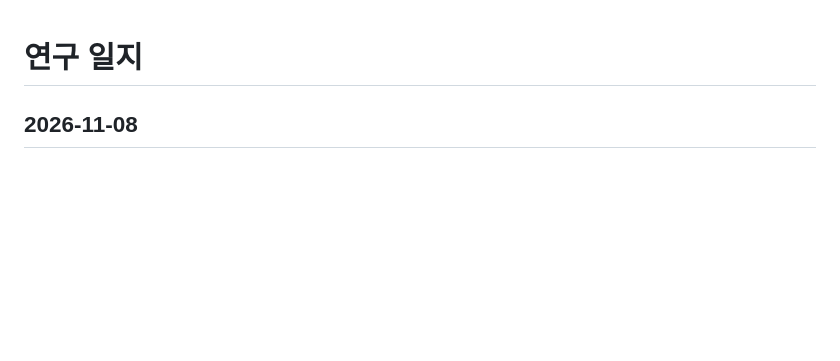
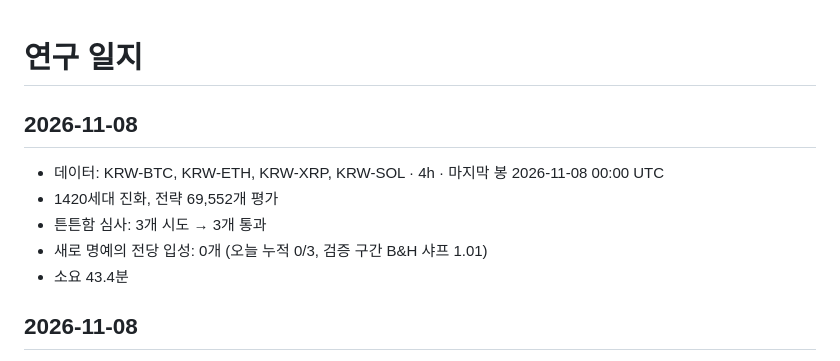
Before and after one commit to koreacoinlee/coin-research-bot, a Markdown page: results/journal.md, the part around the change. Rendered like a GitHub page; blank space fills up the shorter version.

```diff
--- a/results/journal.md
+++ b/results/journal.md
@@ -1,4 +1,11 @@
 # 연구 일지
+
+## 2026-11-08
+- 데이터: KRW-BTC, KRW-ETH, KRW-XRP, KRW-SOL · 4h · 마지막 봉 2026-11-08 00:00 UTC
+- 1420세대 진화, 전략 69,552개 평가
+- 튼튼함 심사: 3개 시도 → 3개 통과
+- 새로 명예의 전당 입성: 0개 (오늘 누적 0/3, 검증 구간 B&H 샤프 1.01)
+- 소요 43.4분
 
 ## 2026-11-08
 - 데이터: KRW-BTC, KRW-ETH, KRW-XRP, KRW-SOL · 4h · 마지막 봉 2026-11-07 16:00 UTC
```
Also changed, not shown: results/REPORT.md (+52 -52 lines), results/top_equity.png, 5 other files.
